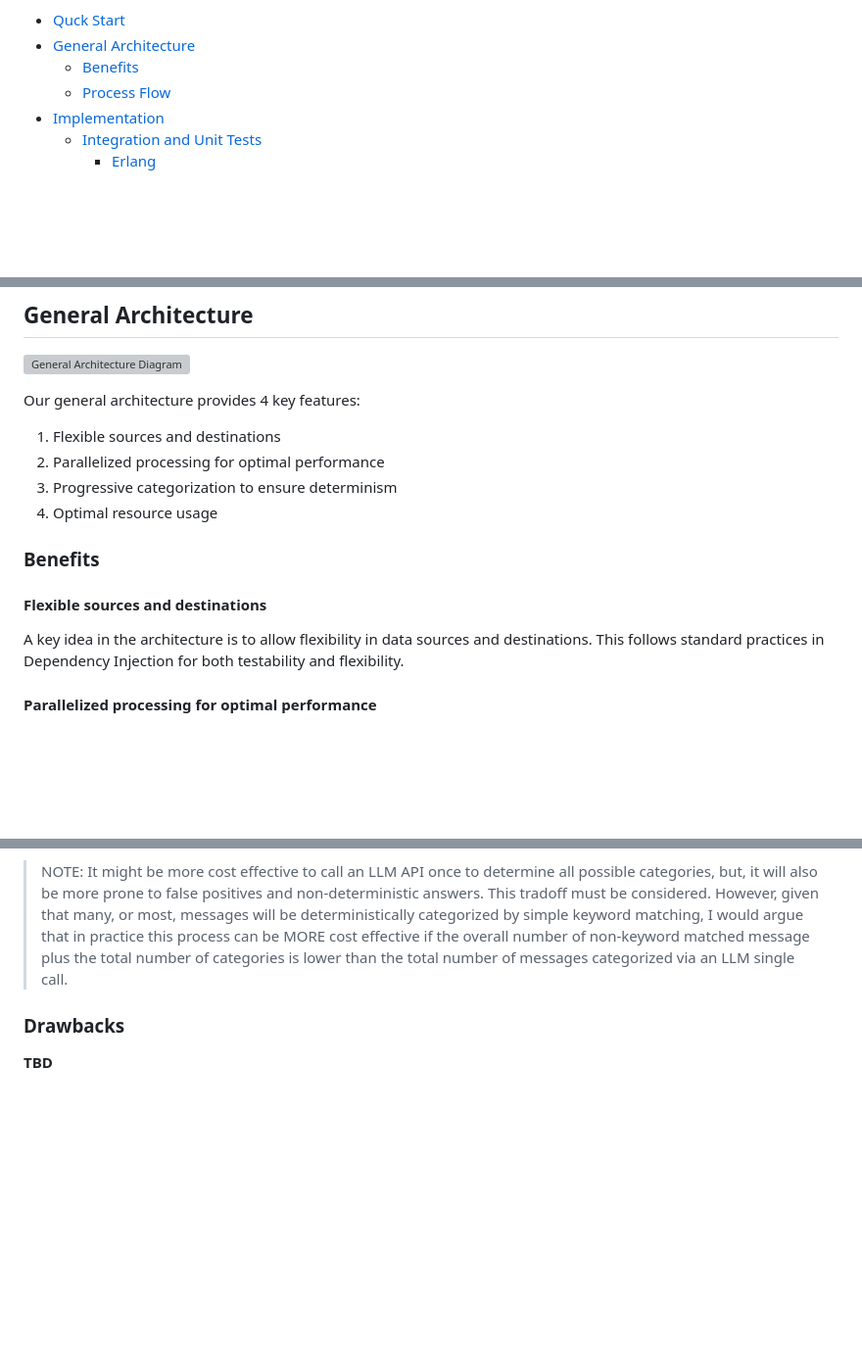
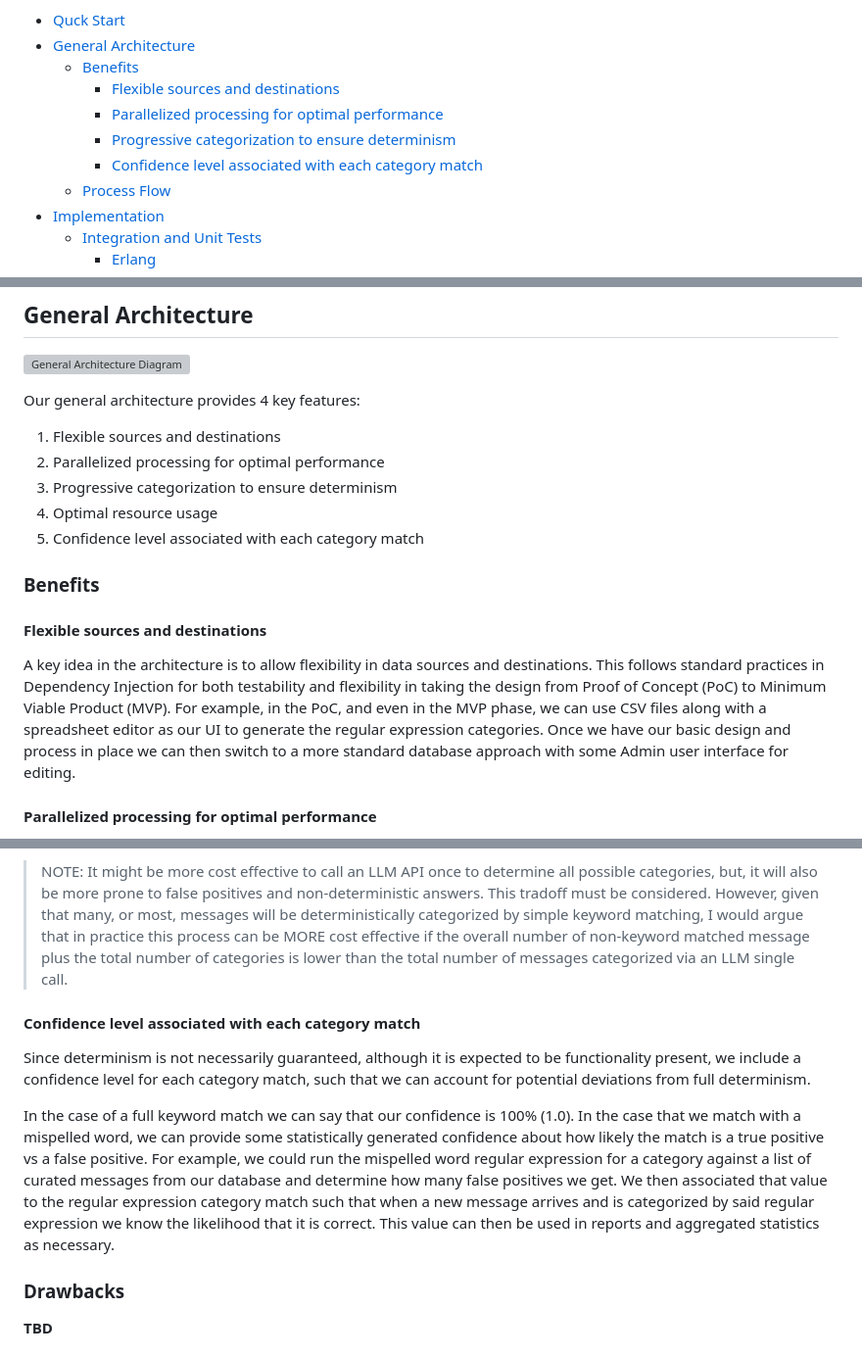
Before and after one commit to agramirez/deterministic-categorization, a Markdown page: README.md, 3 parts joined by grey strips. Shown at 98% size. Rendered like a GitHub page; blank space fills up the shorter version; grey boxes are pictures that could not be loaded.

Commit message:
Adding documentation

```diff
--- a/README.md
+++ b/README.md
@@ -17,6 +17,10 @@ the false positives to the point where we can consider the final result "functio
 - [Quck Start](#quick-tart)
 - [General Architecture](#general-architecture)
     - [Benefits](#benefits)
+        - [Flexible sources and destinations](#flexible-sources-and-destinations)
+        - [Parallelized processing for optimal performance](#parallelized-processing-for-optimal-performance)
+        - [Progressive categorization to ensure determinism](#progressive-categorization-to-ensure-determinism)
+        - [Confidence level associated with each category match](#confidence-level-associated-with-each-category-match)
     - [Process Flow](#process-flow)
 - [Implementation](#implementation)
     - [Integration and Unit Tests](#integration-and-unit-tests)
@@ -59,12 +63,13 @@ Our general architecture provides 4 key features:
 2. Parallelized processing for optimal performance
 3. Progressive categorization to ensure determinism
 4. Optimal resource usage
+5. Confidence level associated with each category match
 
 ### Benefits
 
 #### Flexible sources and destinations
 
-A key idea in the architecture is to allow flexibility in data sources and destinations.  This follows standard practices in Dependency Injection for both testability and flexibility.
+A key idea in the architecture is to allow flexibility in data sources and destinations.  This follows standard practices in Dependency Injection for both testability and flexibility in taking the design from Proof of Concept (PoC) to Minimum Viable Product (MVP).  For example, in the PoC, and even in the MVP phase, we can use CSV files along with a spreadsheet editor as our UI to generate the regular expression categories.  Once we have our basic design and process in place we can then switch to a more standard database approach with some Admin user interface for editing.
 
 #### Parallelized processing for optimal performance
 
@@ -81,6 +86,12 @@ If these initial keyword categories are not matched, then we can fall back to le
 Further, because we are sure about the categories that we are searching for, the LLM is limitted to a Yes/No answer about a specific category, and is not given an open ended request to find "all potential categories" or "some possible categories", thus reducing the chances of receiving a non-deterministic response.
 
 > NOTE: It might be more cost effective to call an LLM API once to determine all possible categories, but, it will also be more prone to false positives and non-deterministic answers.  This tradoff must be considered.  However, given that many, or most, messages will be deterministically categorized by simple keyword matching, I would argue that in practice this process can be MORE cost effective if the overall number of non-keyword matched message plus the total number of categories is lower than the total number of messages categorized via an LLM single call.
+
+#### Confidence level associated with each category match
+
+Since determinism is not necessarily guaranteed, although it is expected to be functionality present, we include a confidence level for each category match, such that we can account for potential deviations from full determinism.
+
+In the case of a full keyword match we can say that our confidence is 100% (1.0).  In the case that we match with a mispelled word, we can provide some statistically generated confidence about how likely the match is a true positive vs a false positive.  For example, we could run the mispelled word regular expression for a category against a list of curated messages from our database and determine how many false positives we get.  We then associated that value to the regular expression category match such that when a new message arrives and is categorized by said regular expression we know the likelihood that it is correct.  This value can then be used in reports and aggregated statistics as necessary.
 
 ### Drawbacks
 
```
Also changed, not shown: other parts of README.md (+1 -1 lines).
